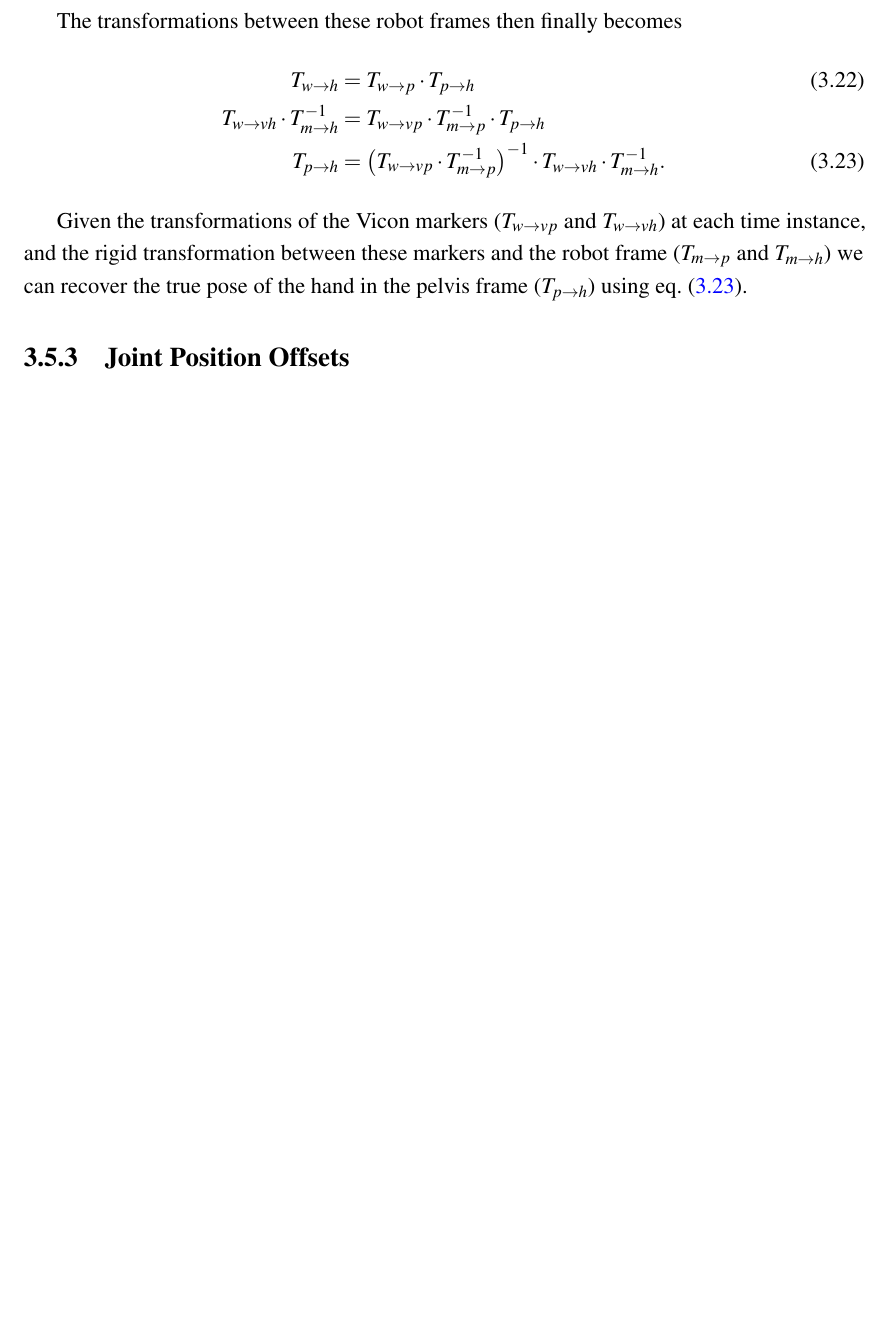
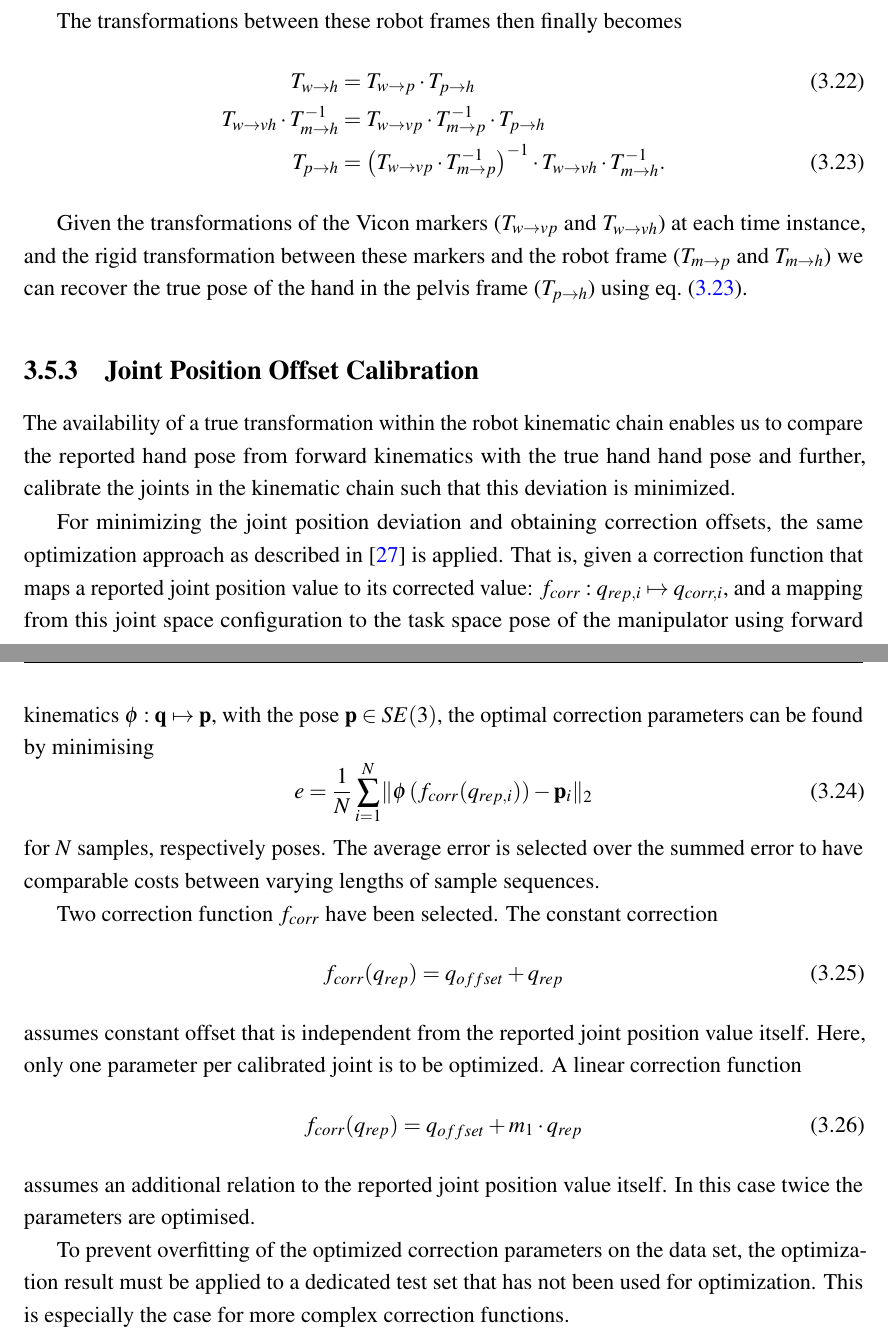
Before and after one commit to christian-rauch/msc_thesis, a LaTeX thesis (mscr_thesis.tex, which reads methods/methods.tex): part of page 26 of 58 before the commit and two parts of pages 26 and 27 of 60 after it, the two joined at a grey line, cut so that both start at the same text, the shorter picture padded with empty space. Compiled offline with pdfLaTeX.

Commit message:
short section on joint calibration

```diff
--- a/methods/methods.tex
+++ b/methods/methods.tex
@@ -184,4 +184,24 @@ T_{p \rightarrow h} &= \left( T_{w \rightarrow vp} \cdot T_{m \rightarrow p}^{-1
 Given the transformations of the Vicon markers ($T_{w \rightarrow vp}$ and $T_{w \rightarrow vh}$) at each time instance, and the rigid transformation between these markers and the robot frame ($T_{m \rightarrow p}$ and $T_{m \rightarrow h}$) we can recover the true pose of the hand in the pelvis frame ($T_{p \rightarrow h}$) using \cref{eqn:hand_pose_from_vicon}.
 
 
-\subsection{Joint Position Offsets}
+\subsection{Joint Position Offset Calibration}
+
+The availability of a true transformation within the robot kinematic chain enables us to compare the reported hand pose from forward kinematics with the true hand hand pose and further, calibrate the joints in the kinematic chain such that this deviation is minimized.
+
+For minimizing the joint position deviation and obtaining correction offsets, the same optimization approach as described in \cite{Fallon2015} is applied. That is, given a correction function that maps a reported joint position value to its corrected value: $f_{corr}: q_{rep,i} \mapsto q_{corr,i}$, and a mapping from this joint space configuration to the 	task space pose of the manipulator using forward kinematics $\phi: \mathbf{q} \mapsto \mathbf{p}$, with the pose $\mathbf{p} \in SE(3)$, the optimal correction parameters can be found by minimising
+\begin{equation}
+e = \frac{1}{N} \sum_{i=1}^N  \lVert \phi \left( f_{corr}(q_{rep,i}) \right) - \mathbf{p}_i \rVert_2
+\end{equation}
+for $N$ samples, respectively poses. The average error is selected over the summed error to have comparable costs between varying lengths of sample sequences.
+
+Two correction function $f_{corr}$ have been selected. The constant correction
+\begin{equation}
+f_{corr}(q_{rep}) = q_{offset} + q_{rep}
+\end{equation}
+assumes constant offset that is independent from the reported joint position value itself. Here, only one parameter per calibrated joint is to be optimized. A linear correction function
+\begin{equation}
+f_{corr}(q_{rep}) = q_{offset} + m_1 \cdot q_{rep}
+\end{equation}
+assumes an additional relation to the reported joint position value itself. In this case twice the parameters are optimised.
+
+To prevent overfitting of the optimized correction parameters on the data set, the optimization result must be applied to a dedicated test set that has not been used for optimization. This is especially the case for more complex correction functions.
```
Also changed, not shown: articulated_tracking.bib (+14 -0 lines).
